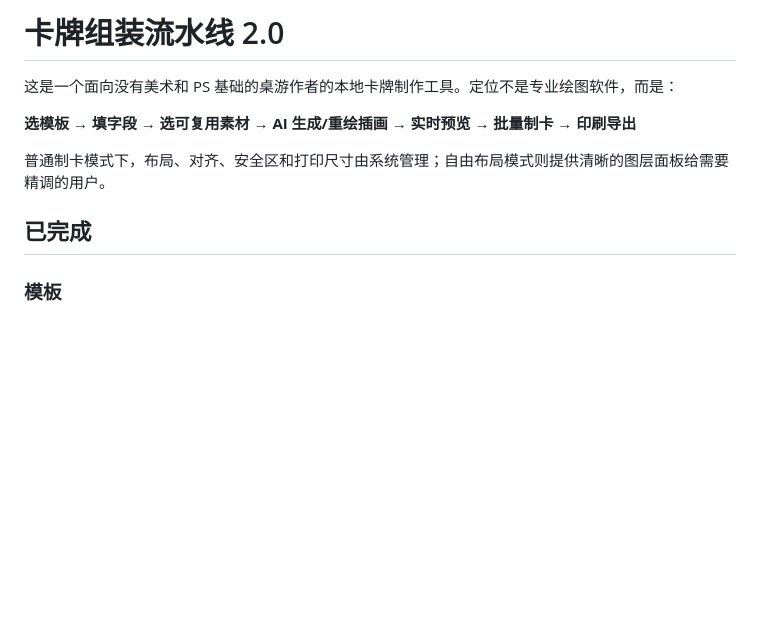
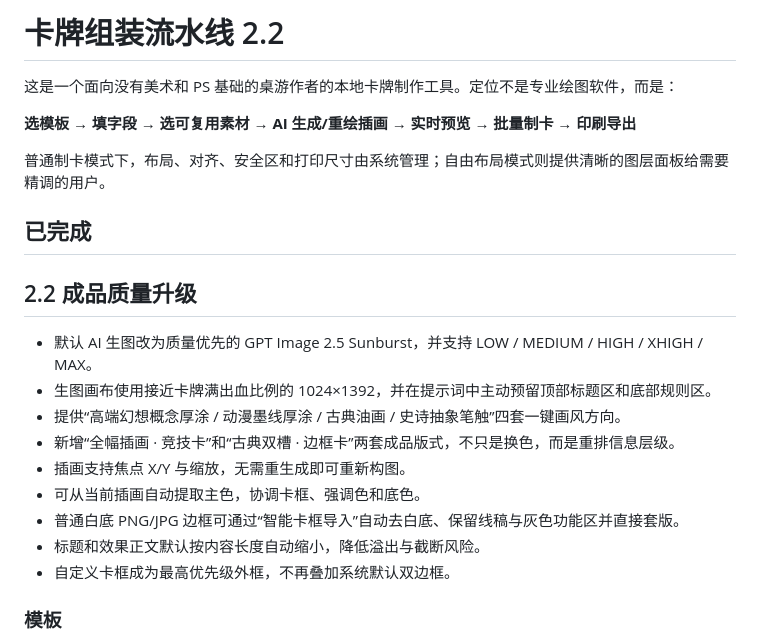
Before and after one commit to 1400627710-creator/-, a Markdown page: card-studio/README.md, the part around the change. GitHub-like rendering; blank space fills up the shorter version.

Commit message:
docs: document 2.2 production-quality card workflow

```diff
--- a/card-studio/README.md
+++ b/card-studio/README.md
@@ -1,4 +1,4 @@
-# 卡牌组装流水线 2.0
+# 卡牌组装流水线 2.2
 
 这是一个面向没有美术和 PS 基础的桌游作者的本地卡牌制作工具。定位不是专业绘图软件，而是：
 
@@ -7,6 +7,19 @@
 普通制卡模式下，布局、对齐、安全区和打印尺寸由系统管理；自由布局模式则提供清晰的图层面板给需要精调的用户。
 
 ## 已完成
+
+## 2.2 成品质量升级
+
+- 默认 AI 生图改为质量优先的 GPT Image 2.5 Sunburst，并支持 LOW / MEDIUM / HIGH / XHIGH / MAX。
+- 生图画布使用接近卡牌满出血比例的 1024×1392，并在提示词中主动预留顶部标题区和底部规则区。
+- 提供“高端幻想概念厚涂 / 动漫墨线厚涂 / 古典油画 / 史诗抽象笔触”四套一键画风方向。
+- 新增“全幅插画 · 竞技卡”和“古典双槽 · 边框卡”两套成品版式，不只是换色，而是重排信息层级。
+- 插画支持焦点 X/Y 与缩放，无需重生成即可重新构图。
+- 可从当前插画自动提取主色，协调卡框、强调色和底色。
+- 普通白底 PNG/JPG 边框可通过“智能卡框导入”自动去白底、保留线稿与灰色功能区并直接套版。
+- 标题和效果正文默认按内容长度自动缩小，降低溢出与截断风险。
+- 自定义卡框成为最高优先级外框，不再叠加系统默认双边框。
+
 
 ### 模板
 - 内置：标准单位卡、法术卡、建筑卡、事件卡。
```
